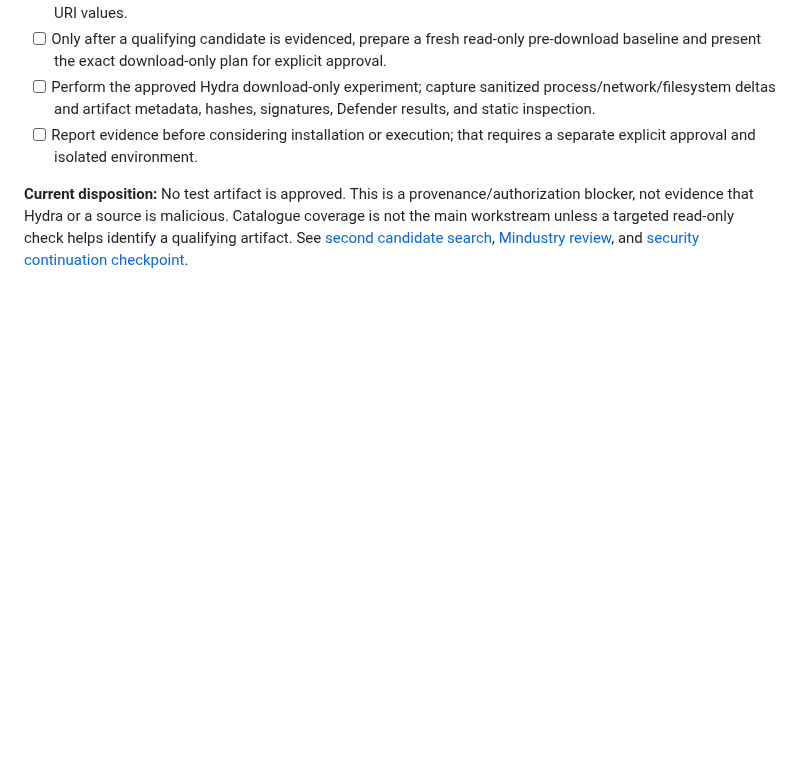
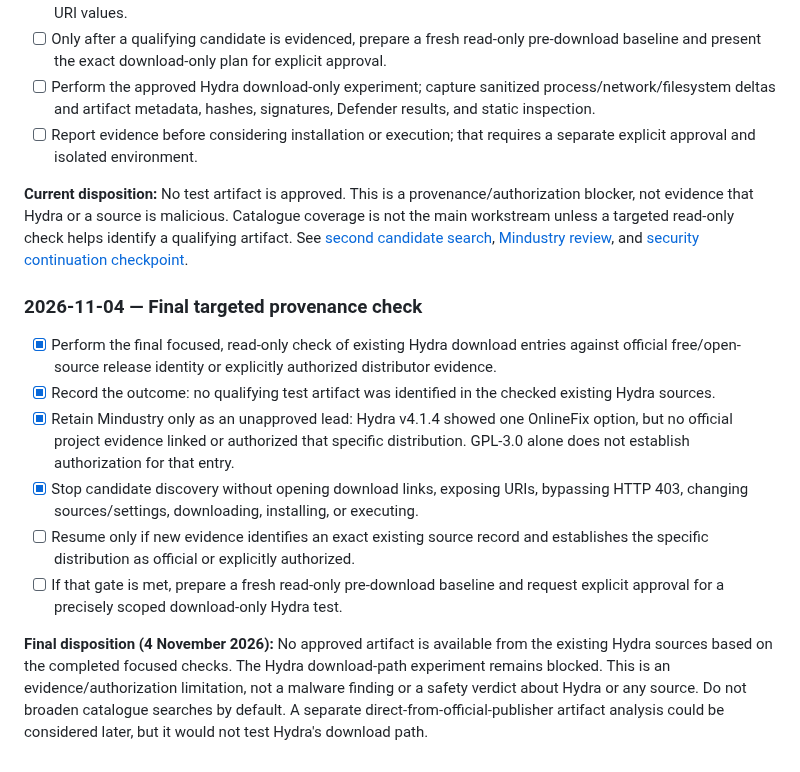
Before and after one commit to rudra-khandelwal/hydra, a Markdown page: research/AGENDA.md, the part around the change. Drawn GitHub-style; blank space fills up the shorter version.

Commit message:
Document final Hydra test-artifact provenance decision

```diff
--- a/research/AGENDA.md
+++ b/research/AGENDA.md
@@ -47,3 +47,14 @@ Historical agenda entries and completed milestones are retained in the research
 - [ ] Report evidence before considering installation or execution; that requires a separate explicit approval and isolated environment.
 
 **Current disposition:** No test artifact is approved. This is a provenance/authorization blocker, not evidence that Hydra or a source is malicious. Catalogue coverage is not the main workstream unless a targeted read-only check helps identify a qualifying artifact. See [second candidate search](checkpoints/2026-11-04-second-candidate-search.md), [Mindustry review](checkpoints/2026-11-04-mindustry-candidate-review.md), and [security continuation checkpoint](checkpoints/2026-11-04-security-continuation.md).
+
+
+### 2026-11-04 — Final targeted provenance check
+- [x] Perform the final focused, read-only check of existing Hydra download entries against official free/open-source release identity or explicitly authorized distributor evidence.
+- [x] Record the outcome: no qualifying test artifact was identified in the checked existing Hydra sources.
+- [x] Retain Mindustry only as an unapproved lead: Hydra v4.1.4 showed one OnlineFix option, but no official project evidence linked or authorized that specific distribution. GPL-3.0 alone does not establish authorization for that entry.
+- [x] Stop candidate discovery without opening download links, exposing URIs, bypassing HTTP 403, changing sources/settings, downloading, installing, or executing.
+- [ ] Resume only if new evidence identifies an exact existing source record and establishes the specific distribution as official or explicitly authorized.
+- [ ] If that gate is met, prepare a fresh read-only pre-download baseline and request explicit approval for a precisely scoped download-only Hydra test.
+
+**Final disposition (4 November 2026):** No approved artifact is available from the existing Hydra sources based on the completed focused checks. The Hydra download-path experiment remains blocked. This is an evidence/authorization limitation, not a malware finding or a safety verdict about Hydra or any source. Do not broaden catalogue searches by default. A separate direct-from-official-publisher artifact analysis could be considered later, but it would not test Hydra's download path.
```
